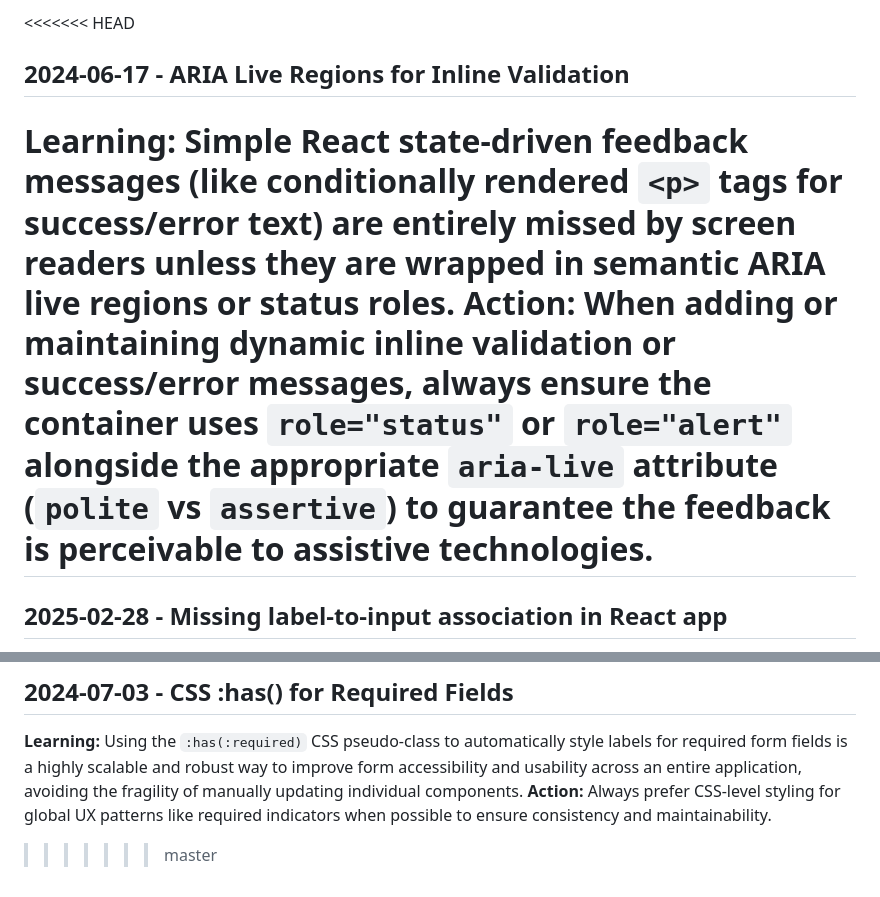
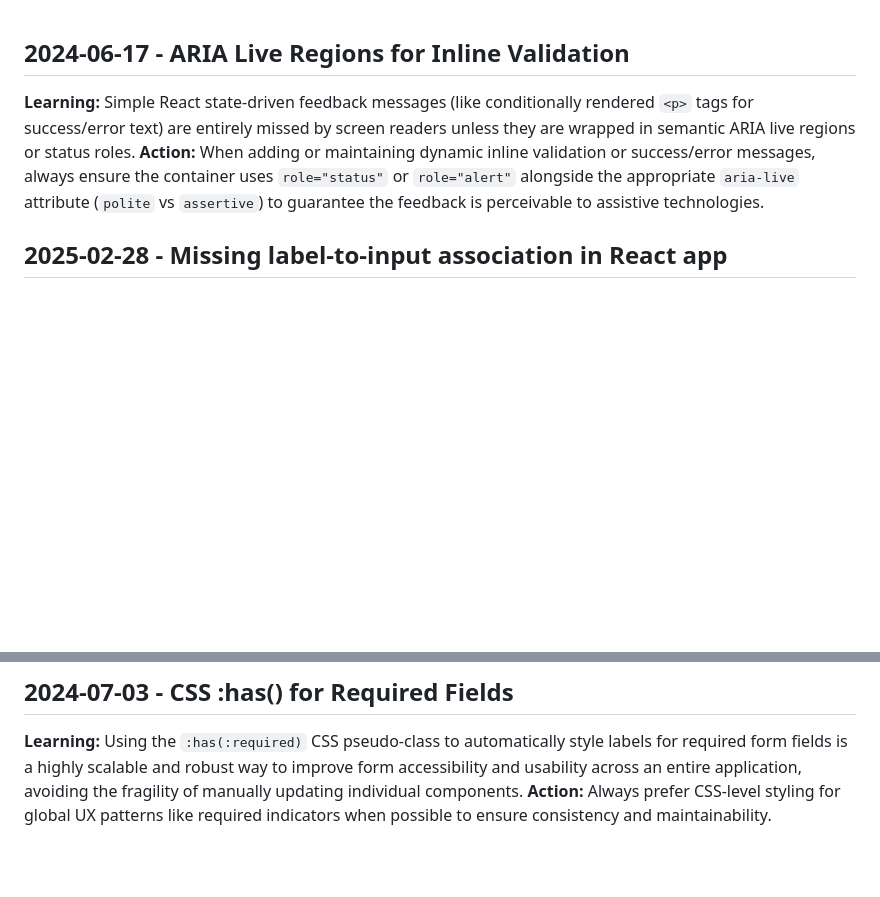
Before and after one commit to bjohnson1279/php-ddd-inventory, a Markdown page: .jules/palette.md, 2 parts joined by grey strips. Drawn GitHub-style; blank space fills up the shorter version.

Commit message:
docs: resolve merge conflict in palette.md

```diff
--- a/.jules/palette.md
+++ b/.jules/palette.md
@@ -1,8 +1,7 @@
-<<<<<<< HEAD
 ## 2024-06-17 - ARIA Live Regions for Inline Validation
 **Learning:** Simple React state-driven feedback messages (like conditionally rendered `<p>` tags for success/error text) are entirely missed by screen readers unless they are wrapped in semantic ARIA live regions or status roles.
 **Action:** When adding or maintaining dynamic inline validation or success/error messages, always ensure the container uses `role="status"` or `role="alert"` alongside the appropriate `aria-live` attribute (`polite` vs `assertive`) to guarantee the feedback is perceivable to assistive technologies.
-=======
+
 ## 2025-02-28 - Missing label-to-input association in React app
 **Learning:** Multiple forms across this React app wrap text in `<label>` tags but fail to explicitly link them to inputs using `htmlFor` and `id` attributes. This breaks screen reader accessibility and reduces click target sizes, making the UI harder to use for users with impaired motor skills.
 **Action:** When creating or auditing new forms in this app, ensure every `<label>` has an `htmlFor` attribute that exactly matches the `id` of its corresponding `<input>` or `<select>`.
@@ -32,4 +31,3 @@
 ## 2024-07-03 - CSS :has() for Required Fields
 **Learning:** Using the `:has(:required)` CSS pseudo-class to automatically style labels for required form fields is a highly scalable and robust way to improve form accessibility and usability across an entire application, avoiding the fragility of manually updating individual components.
 **Action:** Always prefer CSS-level styling for global UX patterns like required indicators when possible to ensure consistency and maintainability.
->>>>>>> master
```
